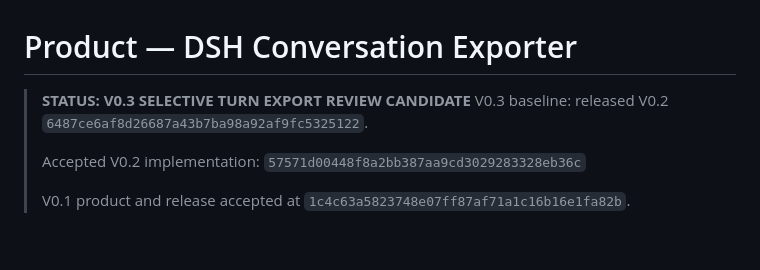
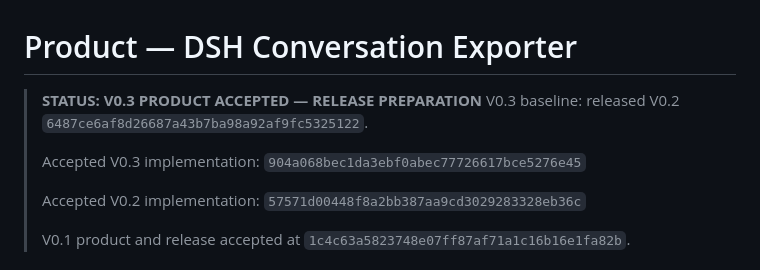
Before and after one commit to liuyuelintop/dsh-conversation-exporter, a Markdown page: docs/PRODUCT.md, the part around the change. GitHub-like rendering; blank space fills up the shorter version.

```diff
--- a/docs/PRODUCT.md
+++ b/docs/PRODUCT.md
@@ -1,7 +1,9 @@
 # Product — DSH Conversation Exporter
 
-> **STATUS: V0.3 SELECTIVE TURN EXPORT REVIEW CANDIDATE**
+> **STATUS: V0.3 PRODUCT ACCEPTED — RELEASE PREPARATION**
 > V0.3 baseline: released V0.2 `6487ce6af8d26687a43b7ba98a92af9fc5325122`.
+>
+> Accepted V0.3 implementation: `904a068bec1da3ebf0abec77726617bce5276e45`
 >
 > Accepted V0.2 implementation: `57571d00448f8a2bb387aa9cd3029283328eb36c`
 >
```
Also changed, not shown: docs/ACCEPTANCE.md (+12 -4 lines), docs/ARCHITECTURE.md (+3 -1 lines).
